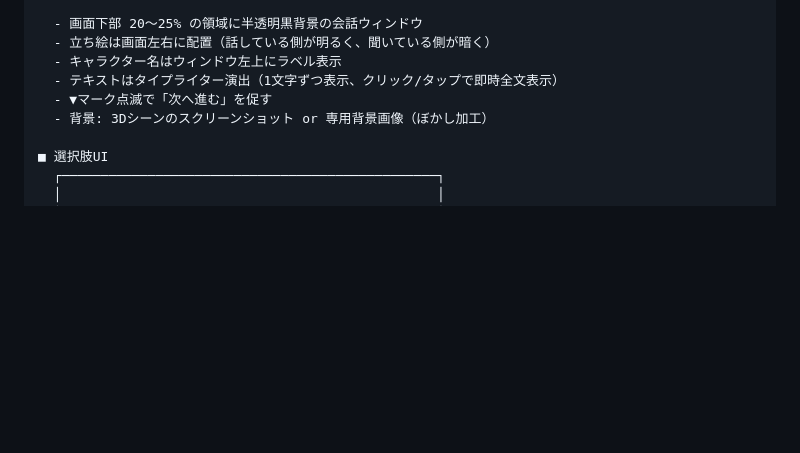
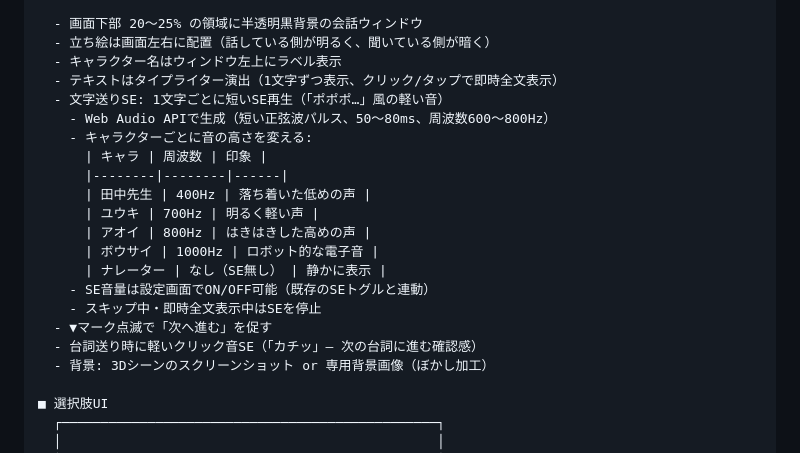
Before and after one commit to Ailiber1/JISHIN, a Markdown page: JISHIN.md, the part around the change. Rendered like a GitHub page; blank space fills up the shorter version.

Commit message:
仕様書: ノベルの文字送りSE仕様追加（キャラ別音高・クリック音）
Co-Authored-By: Claude Opus 4.6 <noreply@anthropic.com>

```diff
--- a/JISHIN.md
+++ b/JISHIN.md
@@ -804,7 +804,20 @@
   - 立ち絵は画面左右に配置（話している側が明るく、聞いている側が暗く）
   - キャラクター名はウィンドウ左上にラベル表示
   - テキストはタイプライター演出（1文字ずつ表示、クリック/タップで即時全文表示）
+  - 文字送りSE: 1文字ごとに短いSE再生（「ポポポ…」風の軽い音）
+    - Web Audio APIで生成（短い正弦波パルス、50〜80ms、周波数600〜800Hz）
+    - キャラクターごとに音の高さを変える:
+      | キャラ | 周波数 | 印象 |
+      |--------|--------|------|
+      | 田中先生 | 400Hz | 落ち着いた低めの声 |
+      | ユウキ | 700Hz | 明るく軽い声 |
+      | アオイ | 800Hz | はきはきした高めの声 |
+      | ボウサイ | 1000Hz | ロボット的な電子音 |
+      | ナレーター | なし（SE無し） | 静かに表示 |
+    - SE音量は設定画面でON/OFF可能（既存のSEトグルと連動）
+    - スキップ中・即時全文表示中はSEを停止
   - ▼マーク点滅で「次へ進む」を促す
+  - 台詞送り時に軽いクリック音SE（「カチッ」— 次の台詞に進む確認感）
   - 背景: 3Dシーンのスクリーンショット or 専用背景画像（ぼかし加工）
 
 ■ 選択肢UI
```
